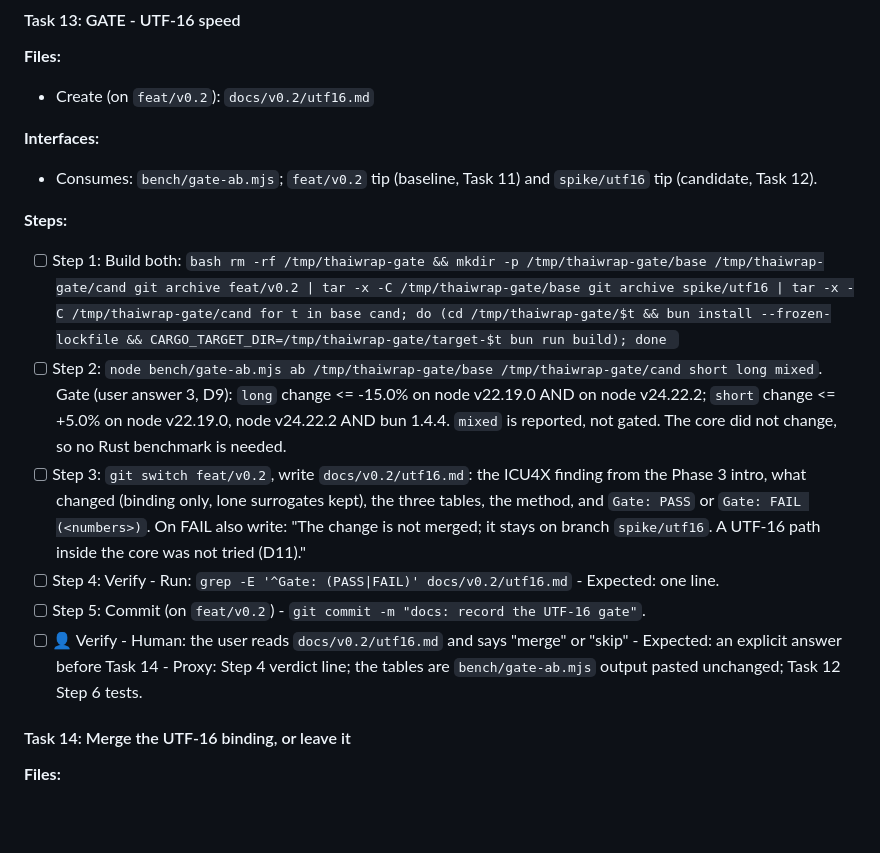
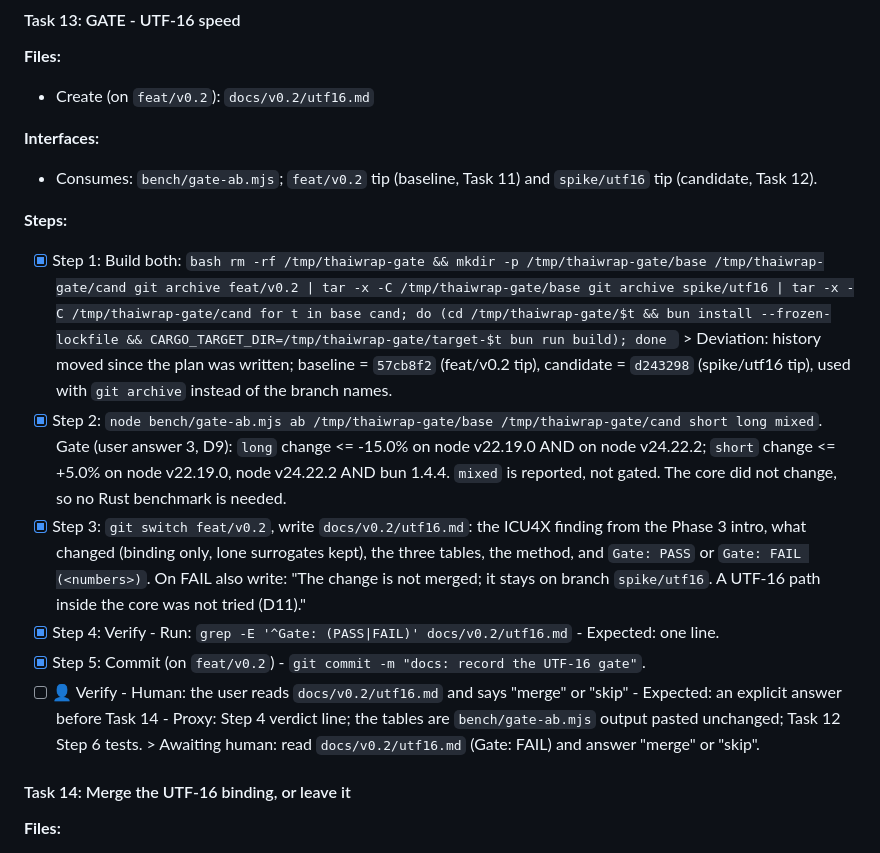
Before and after one commit to theerakarnm/thaiwrap, a Markdown page: docs/plans/2026-10-31-thaiwrap-v0.2.md, the part around the change. Rendered like a GitHub page; blank space fills up the shorter version.

Commit message:
docs: record the UTF-16 gate

````diff
--- a/docs/plans/2026-10-31-thaiwrap-v0.2.md
+++ b/docs/plans/2026-10-31-thaiwrap-v0.2.md
@@ -1352,19 +1352,21 @@ So Phase 3 changes only the binding: UTF-16 in, the unchanged core in the middle
 - Consumes: `bench/gate-ab.mjs`; `feat/v0.2` tip (baseline, Task 11) and `spike/utf16` tip (candidate, Task 12).
 
 **Steps:**
-- [ ] Step 1: Build both:
+- [x] Step 1: Build both:
       ```bash
       rm -rf /tmp/thaiwrap-gate && mkdir -p /tmp/thaiwrap-gate/base /tmp/thaiwrap-gate/cand
       git archive feat/v0.2 | tar -x -C /tmp/thaiwrap-gate/base
       git archive spike/utf16 | tar -x -C /tmp/thaiwrap-gate/cand
       for t in base cand; do (cd /tmp/thaiwrap-gate/$t && bun install --frozen-lockfile && CARGO_TARGET_DIR=/tmp/thaiwrap-gate/target-$t bun run build); done
       ```
-- [ ] Step 2: `node bench/gate-ab.mjs ab /tmp/thaiwrap-gate/base /tmp/thaiwrap-gate/cand short long mixed`.
+      > Deviation: history moved since the plan was written; baseline = `57cb8f2` (feat/v0.2 tip), candidate = `d243298` (spike/utf16 tip), used with `git archive` instead of the branch names.
+- [x] Step 2: `node bench/gate-ab.mjs ab /tmp/thaiwrap-gate/base /tmp/thaiwrap-gate/cand short long mixed`.
       Gate (user answer 3, D9): `long` change <= -15.0% on node v22.19.0 AND on node v24.22.2; `short` change <= +5.0% on node v22.19.0, node v24.22.2 AND bun 1.4.4. `mixed` is reported, not gated. The core did not change, so no Rust benchmark is needed.
-- [ ] Step 3: `git switch feat/v0.2`, write `docs/v0.2/utf16.md`: the ICU4X finding from the Phase 3 intro, what changed (binding only, lone surrogates kept), the three tables, the method, and `Gate: PASS` or `Gate: FAIL (<numbers>)`. On FAIL also write: "The change is not merged; it stays on branch `spike/utf16`. A UTF-16 path inside the core was not tried (D11)."
-- [ ] Step 4: Verify - Run: `grep -E '^Gate: (PASS|FAIL)' docs/v0.2/utf16.md` - Expected: one line.
-- [ ] Step 5: Commit (on `feat/v0.2`) - `git commit -m "docs: record the UTF-16 gate"`.
+- [x] Step 3: `git switch feat/v0.2`, write `docs/v0.2/utf16.md`: the ICU4X finding from the Phase 3 intro, what changed (binding only, lone surrogates kept), the three tables, the method, and `Gate: PASS` or `Gate: FAIL (<numbers>)`. On FAIL also write: "The change is not merged; it stays on branch `spike/utf16`. A UTF-16 path inside the core was not tried (D11)."
+- [x] Step 4: Verify - Run: `grep -E '^Gate: (PASS|FAIL)' docs/v0.2/utf16.md` - Expected: one line.
+- [x] Step 5: Commit (on `feat/v0.2`) - `git commit -m "docs: record the UTF-16 gate"`.
 - [ ] 👤 Verify - Human: the user reads `docs/v0.2/utf16.md` and says "merge" or "skip" - Expected: an explicit answer before Task 14 - Proxy: Step 4 verdict line; the tables are `bench/gate-ab.mjs` output pasted unchanged; Task 12 Step 6 tests.
+      > Awaiting human: read `docs/v0.2/utf16.md` (Gate: FAIL) and answer "merge" or "skip".
 
 #### Task 14: Merge the UTF-16 binding, or leave it
 
````
Also changed, not shown: docs/v0.2/utf16.md (added, +142 -0 lines).
